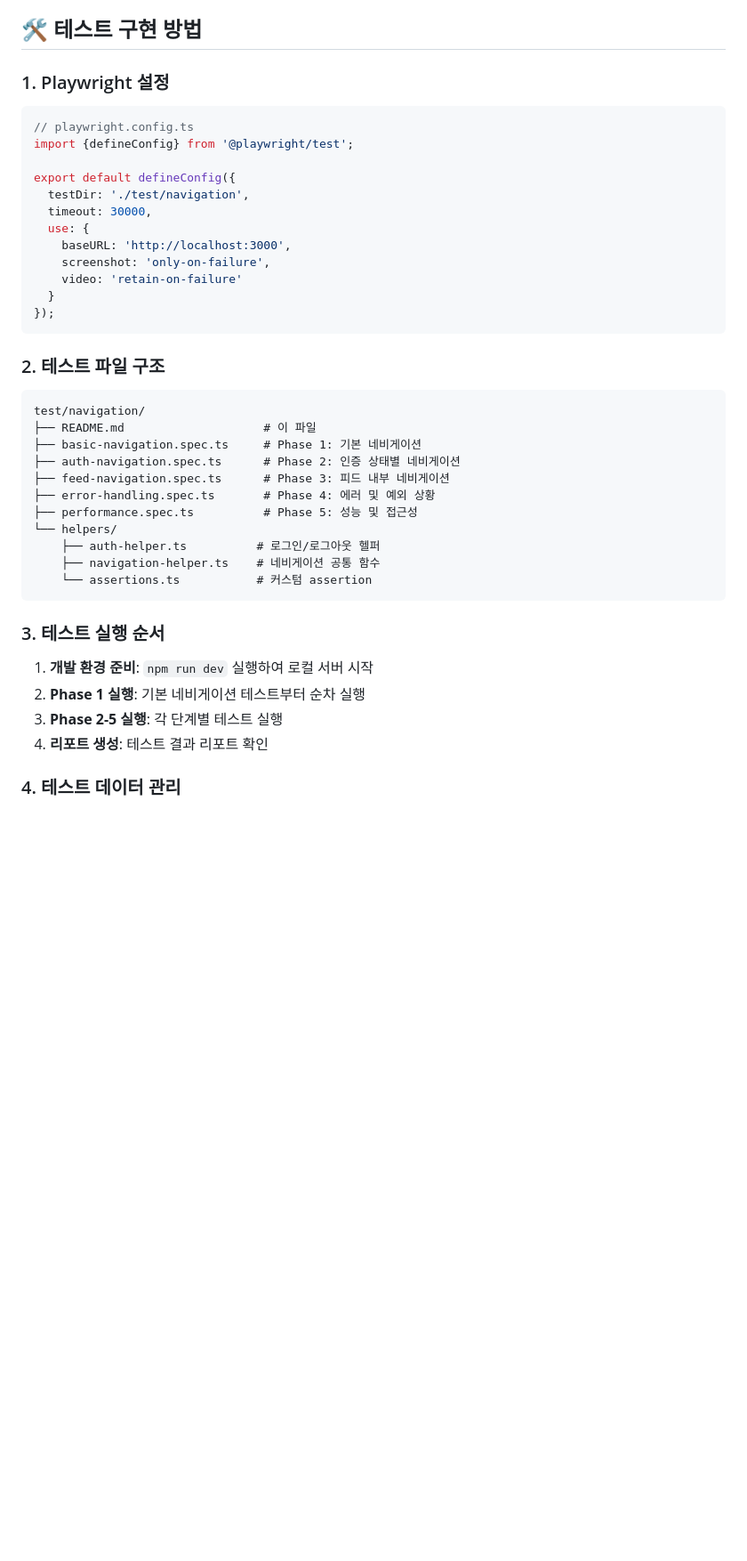
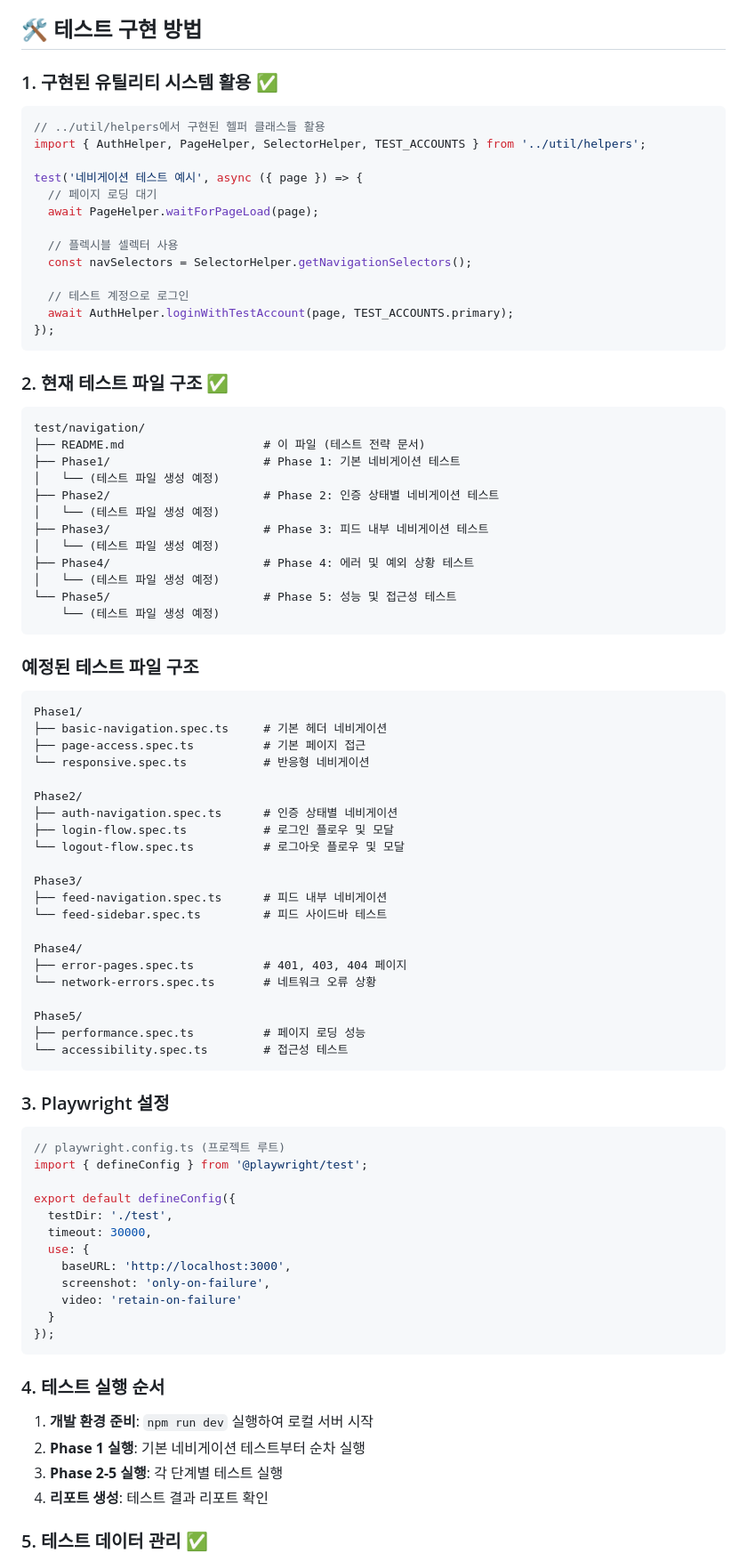
Before and after one commit to sesac7-hello-pet-v2/PlayWright-MCP-E2E, a Markdown page: navigation/README.md, the part around one of its changes. Shown at 89% size. Rendered like a GitHub page; blank space fills up the shorter version.

````diff
--- a/navigation/README.md
+++ b/navigation/README.md
@@ -135,14 +134,75 @@ Hello Pet v2 프로젝트의 네비게이션 기능에 대한 E2E 테스트 계
 
 ## 🛠️ 테스트 구현 방법
 
-### 1. Playwright 설정
+### 1. 구현된 유틸리티 시스템 활용 ✅
+
+```typescript
+// ../util/helpers에서 구현된 헬퍼 클래스들 활용
+import { AuthHelper, PageHelper, SelectorHelper, TEST_ACCOUNTS } from '../util/helpers';
+
+test('네비게이션 테스트 예시', async ({ page }) => {
+  // 페이지 로딩 대기
+  await PageHelper.waitForPageLoad(page);
+
+  // 플렉시블 셀렉터 사용
+  const navSelectors = SelectorHelper.getNavigationSelectors();
+
+  // 테스트 계정으로 로그인
+  await AuthHelper.loginWithTestAccount(page, TEST_ACCOUNTS.primary);
+});
+```
+
+### 2. 현재 테스트 파일 구조 ✅
+
+```
+test/navigation/
+├── README.md                    # 이 파일 (테스트 전략 문서)
+├── Phase1/                      # Phase 1: 기본 네비게이션 테스트
+│   └── (테스트 파일 생성 예정)
+├── Phase2/                      # Phase 2: 인증 상태별 네비게이션 테스트
+│   └── (테스트 파일 생성 예정)
+├── Phase3/                      # Phase 3: 피드 내부 네비게이션 테스트
+│   └── (테스트 파일 생성 예정)
+├── Phase4/                      # Phase 4: 에러 및 예외 상황 테스트
+│   └── (테스트 파일 생성 예정)
+└── Phase5/                      # Phase 5: 성능 및 접근성 테스트
+    └── (테스트 파일 생성 예정)
+```
+
+### 예정된 테스트 파일 구조
+
+```
+Phase1/
+├── basic-navigation.spec.ts     # 기본 헤더 네비게이션
+├── page-access.spec.ts          # 기본 페이지 접근
+└── responsive.spec.ts           # 반응형 네비게이션
+
+Phase2/
+├── auth-navigation.spec.ts      # 인증 상태별 네비게이션
+├── login-flow.spec.ts           # 로그인 플로우 및 모달
+└── logout-flow.spec.ts          # 로그아웃 플로우 및 모달
+
+Phase3/
+├── feed-navigation.spec.ts      # 피드 내부 네비게이션
+└── feed-sidebar.spec.ts         # 피드 사이드바 테스트
+
+Phase4/
+├── error-pages.spec.ts          # 401, 403, 404 페이지
+└── network-errors.spec.ts       # 네트워크 오류 상황
+
+Phase5/
+├── performance.spec.ts          # 페이지 로딩 성능
+└── accessibility.spec.ts        # 접근성 테스트
+```
+
+### 3. Playwright 설정
 
 ```javascript
-// playwright.config.ts
-import {defineConfig} from '@playwright/test';
+// playwright.config.ts (프로젝트 루트)
+import { defineConfig } from '@playwright/test';
 
 export default defineConfig({
-  testDir: './test/navigation',
+  testDir: './test',
   timeout: 30000,
   use: {
     baseURL: 'http://localhost:3000',
@@ -152,27 +212,12 @@ export default defineConfig({
 });
 ```
 
-### 2. 테스트 파일 구조
-```
-test/navigation/
-├── README.md                    # 이 파일
-├── basic-navigation.spec.ts     # Phase 1: 기본 네비게이션
-├── auth-navigation.spec.ts      # Phase 2: 인증 상태별 네비게이션
-├── feed-navigation.spec.ts      # Phase 3: 피드 내부 네비게이션
-├── error-handling.spec.ts       # Phase 4: 에러 및 예외 상황
-├── performance.spec.ts          # Phase 5: 성능 및 접근성
-└── helpers/
-    ├── auth-helper.ts          # 로그인/로그아웃 헬퍼
-    ├── navigation-helper.ts    # 네비게이션 공통 함수
-    └── assertions.ts           # 커스텀 assertion
-```
-
-### 3. 테스트 실행 순서
+### 4. 테스트 실행 순서
 
 1. **개발 환경 준비**: `npm run dev` 실행하여 로컬 서버 시작
 2. **Phase 1 실행**: 기본 네비게이션 테스트부터 순차 실행
 3. **Phase 2-5 실행**: 각 단계별 테스트 실행
 4. **리포트 생성**: 테스트 결과 리포트 확인
 
-### 4. 테스트 데이터 관리
+### 5. 테스트 데이터 관리 ✅
 
````
Also changed, not shown: other parts of navigation/README.md (+138 -37 lines).
